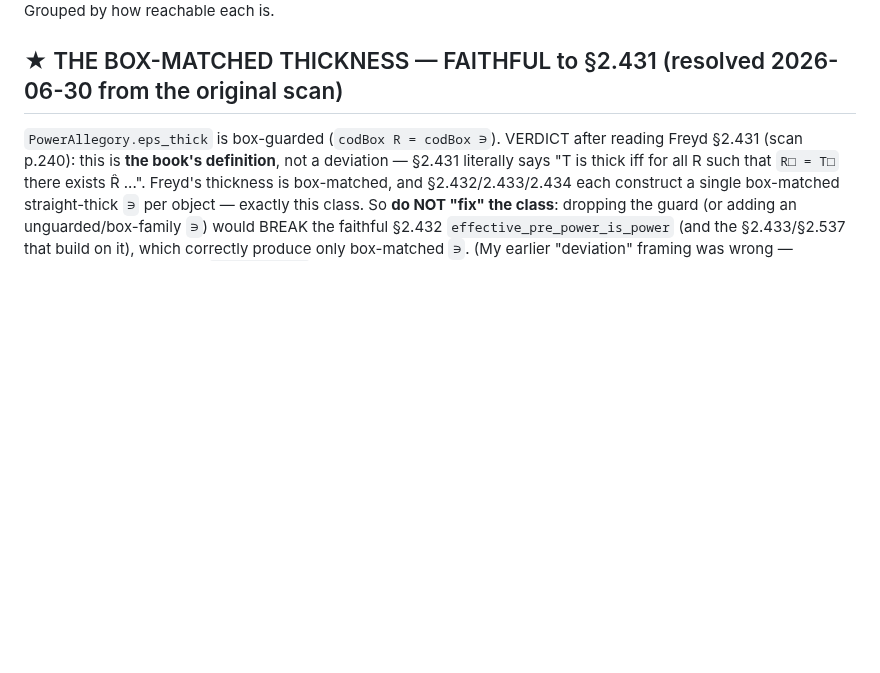
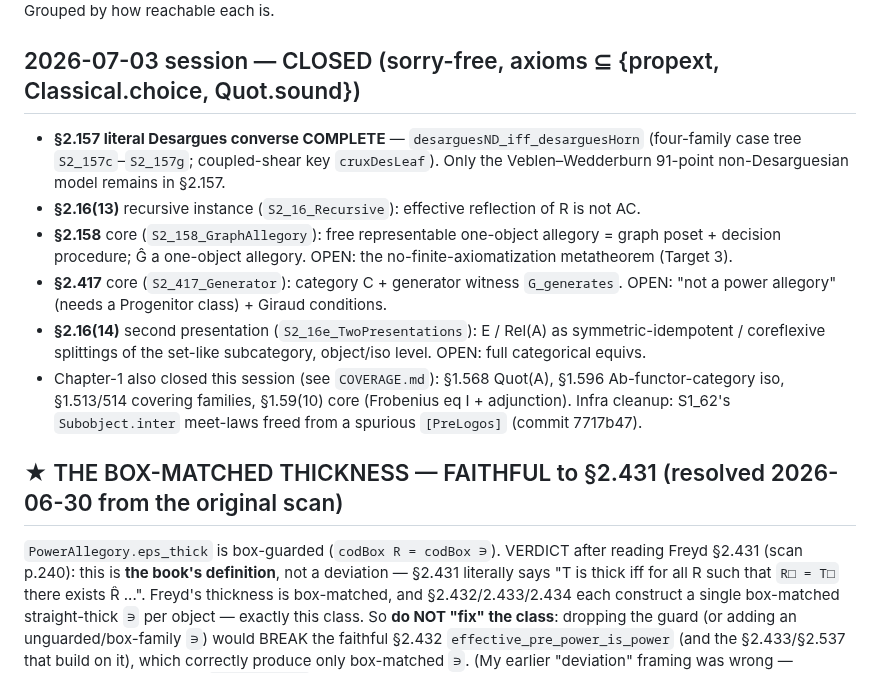
Before and after one commit to co-dh/fredy, a Markdown page: todo.md, the part around one of its changes. GitHub-like rendering; blank space fills up the shorter version.

Commit message:
todo.md: record 2026-07-03 session closures (§2.157 converse + 4 more §2 + Ch1 + PreLogos cleanup)
Co-Authored-By: Claude Fable 5 <noreply@anthropic.com>
Claude-Session: https://claude.ai/code/session_011QRqZnL3Z6zwkYgYxJZuhM

```diff
--- a/todo.md
+++ b/todo.md
@@ -4,4 +4,19 @@ Status as of 2026-06-30. Everything below is **not yet formalized**; the rest of
 (see `COVERAGE.md`). Grouped by how reachable each is.
+
+## 2026-07-03 session — CLOSED (sorry-free, axioms ⊆ {propext, Classical.choice, Quot.sound})
+- **§2.157 literal Desargues converse COMPLETE** — `desarguesND_iff_desarguesHorn` (four-family case
+  tree `S2_157c`–`S2_157g`; coupled-shear key `cruxDesLeaf`).  Only the Veblen–Wedderburn 91-point
+  non-Desarguesian model remains in §2.157.
+- **§2.16(13)** recursive instance (`S2_16_Recursive`): effective reflection of R is not AC.
+- **§2.158** core (`S2_158_GraphAllegory`): free representable one-object allegory = graph poset +
+  decision procedure; Ĝ a one-object allegory.  OPEN: the no-finite-axiomatization metatheorem (Target 3).
+- **§2.417** core (`S2_417_Generator`): category C + generator witness `G_generates`.  OPEN: "not a power
+  allegory" (needs a Progenitor class) + Giraud conditions.
+- **§2.16(14)** second presentation (`S2_16e_TwoPresentations`): E / Rel(A) as symmetric-idempotent /
+  coreflexive splittings of the set-like subcategory, object/iso level.  OPEN: full categorical equivs.
+- Chapter-1 also closed this session (see `COVERAGE.md`): §1.568 Quot(A), §1.596 Ab-functor-category iso,
+  §1.513/514 covering families, §1.59(10) core (Frobenius eq I + adjunction).  Infra cleanup: S1_62's
+  `Subobject.inter` meet-laws freed from a spurious `[PreLogos]` (commit 7717b47).
 
 ## ★ THE BOX-MATCHED THICKNESS — FAITHFUL to §2.431 (resolved 2026-06-30 from the original scan)
 
```
Also changed, not shown: other parts of todo.md (+1 -1 lines).
